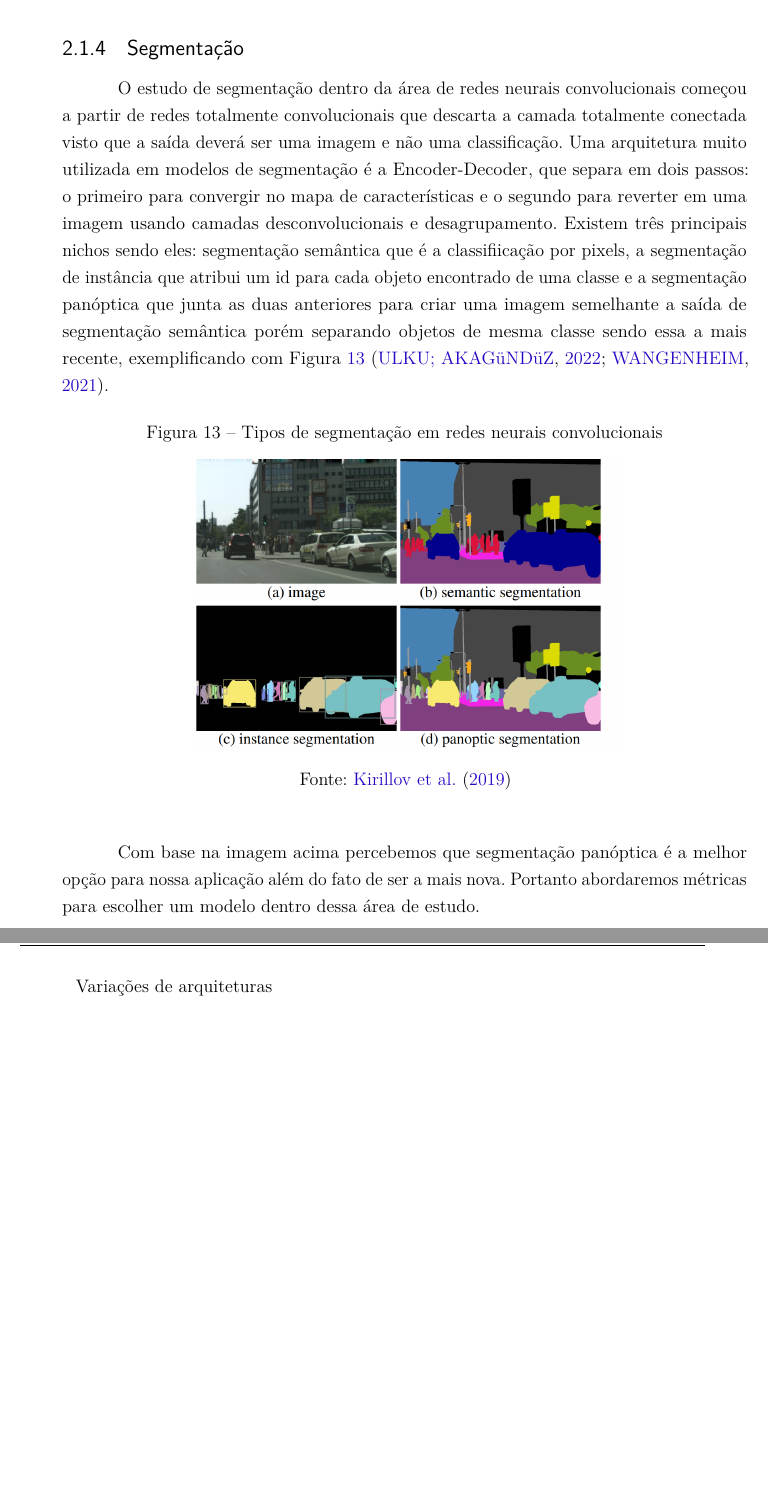
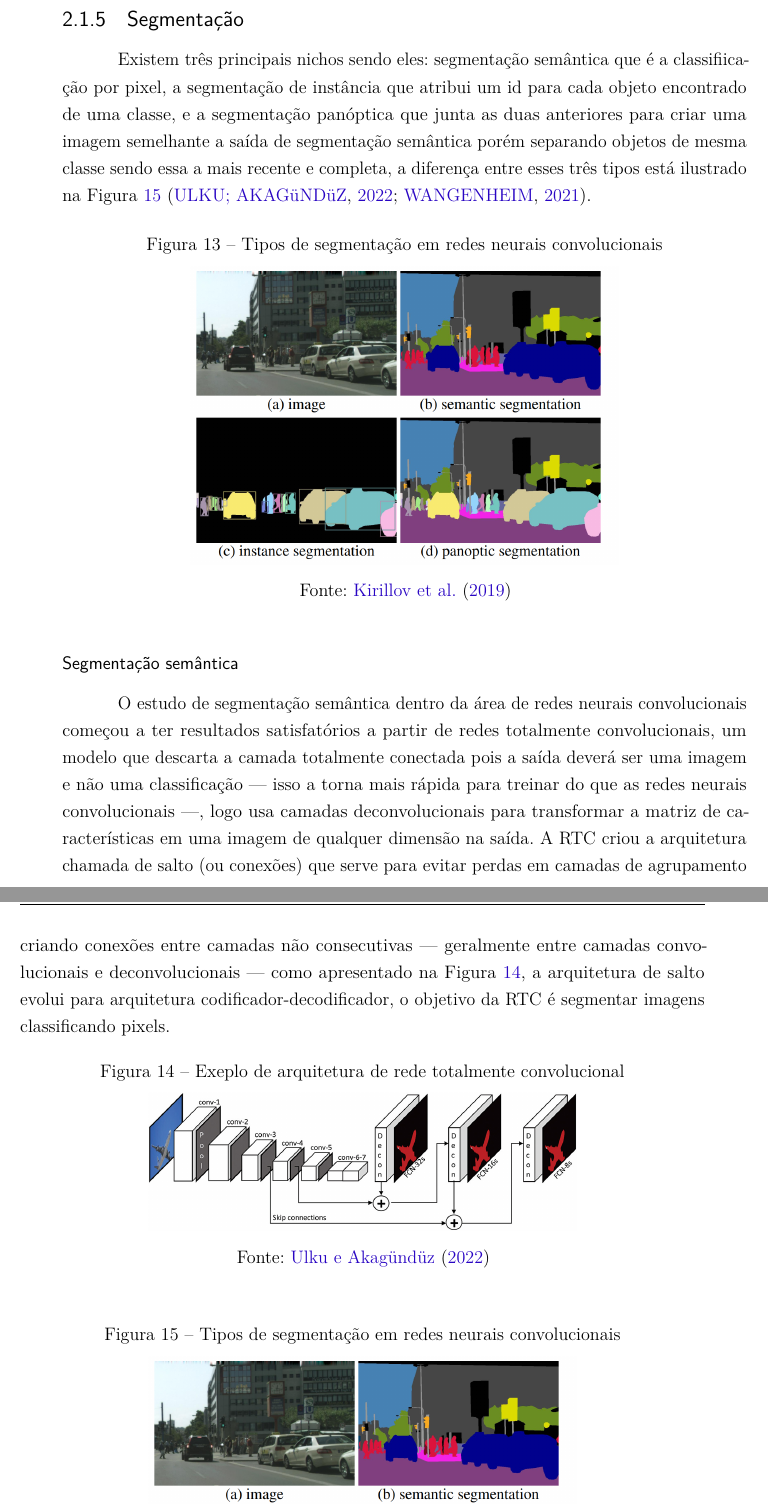
Before and after one commit to Lds20k/senac-tcc, a LaTeX thesis (latex/main.tex, which reads latex/segmentacao.tex): two parts of pages 31 and 32 of 46 before the commit and two parts of pages 31 and 32 of 48 after it, joined at a grey line, cut so that both start at the same text, the shorter picture padded with empty space. Compiled offline with pdfLaTeX.

Commit message:
docs: update segmentation

```diff
--- a/latex/segmentacao.tex
+++ b/latex/segmentacao.tex
@@ -1,6 +1,6 @@
 \subsection{Segmentação}
 
-O estudo de segmentação dentro da área de redes neurais convolucionais começou a partir de redes totalmente convolucionais que descarta a camada totalmente conectada visto que a saída deverá ser uma imagem e não uma classificação. Uma arquitetura muito utilizada em modelos de segmentação é a Encoder-Decoder, que separa em dois passos: o primeiro para convergir no mapa de características e o segundo para reverter em uma imagem usando camadas desconvolucionais e desagrupamento. Existem três principais nichos sendo eles: segmentação semântica que é a classifiicação por pixels, a segmentação de instância que atribui um id para cada objeto encontrado de uma classe e a segmentação panóptica que junta as duas anteriores para criar uma imagem semelhante a saída de segmentação semântica porém separando objetos de mesma classe sendo essa a mais recente, exemplificando com \cref{fig:segentacoes} \cite{dp_semantic_segmantation, lapix}.
+Existem três principais nichos sendo eles: segmentação semântica que é a classifiicação por pixel, a segmentação de instância que atribui um id para cada objeto encontrado de uma classe, e a segmentação panóptica que junta as duas anteriores para criar uma imagem semelhante a saída de segmentação semântica porém separando objetos de mesma classe sendo essa a mais recente e completa, a diferença entre esses três tipos está ilustrado na \cref{fig:segentacoes} \cite{dp_semantic_segmantation, lapix}.
 
 \begin{figure}[H]
 	\caption{Tipos de segmentação em redes neurais convolucionais}
@@ -10,4 +10,18 @@ O estudo de segmentação dentro da área de redes neurais convolucionais começ
 	\label{fig:segentacoes}
 \end{figure}
 
-Com base na imagem acima percebemos que segmentação panóptica é a melhor opção para nossa aplicação além do fato de ser a mais nova. Portanto abordaremos métricas para escolher um modelo dentro dessa área de estudo.
+\subsubsection*{Segmentação semântica}
+
+O estudo de segmentação semântica dentro da área de redes neurais convolucionais começou a ter resultados satisfatórios a partir de redes totalmente convolucionais, um modelo que descarta a camada totalmente conectada pois a saída deverá ser uma imagem e não uma classificação — isso a torna mais rápida para treinar do que as redes neurais convolucionais —, logo usa camadas deconvolucionais para transformar a matriz de características em uma imagem de qualquer dimensão na saída. A RTC criou a arquitetura chamada de salto (ou conexões) que serve para evitar perdas em camadas de agrupamento criando conexões entre camadas não consecutivas — geralmente entre camadas convolucionais e deconvolucionais — como apresentado na \cref{fig:rtc}, a arquitetura de salto evolui para arquitetura codificador-decodificador, o objetivo da RTC é segmentar imagens classificando pixels.
+\begin{figure}[H]
+	\caption{Exeplo de arquitetura de rede totalmente convolucional}
+	\centering % para centralizarmos a figura
+	\includegraphics[width=10cm]{figures/redes_totalmente_convolucionais.jpeg} % leia abaixo
+	\legend{Fonte: \citeonline{dp_semantic_segmantation}}
+	\label{fig:rtc}
+\end{figure}
+
+% A arquitetura codificador-decodificador — ou Encoder-Decoder — , que separa em dois passos: o primeiro para convergir no mapa de características — o modelo de redes totalmente convolucionais — e o segundo para reverter em uma imagem usando camadas deconvolucionais e de desagrupamento, como por exemplo a arquitetura UNet que foi a primeira a implementar o padrão Encoder-Decoder. Na \cref{} podemos observar que tem formato da letra U, sendo a descida a parte de Encoder e subida Decoder \cite{dp_semantic_segmantation, lapix}.
+
+\begin{figure}[H]
+	\caption{Tipos de segmentação em redes neurais convolucionais}
@@ -14,4 +39,8 @@ Com base na imagem acima percebemos que segmentação panóptica é a melhor op
 
 
 
-Variações de arquiteturas
+\subsubsection*{Modelo escolhido}
+
+% Com base na imagem acima percebemos que segmentação panóptica é a melhor opção para nossa aplicação além do fato de ser a mais nova. Portanto abordaremos métricas para escolher um modelo dentro dessa área de estudo.
+
+% Variações de arquiteturas
```
Also changed, not shown: latex/rede_neural_artificial.tex (+1 -1 lines), latex/figures/redes_totalmente_convolucionais.jpeg (added), latex/segmentacao.tex (11 more changed lines).
